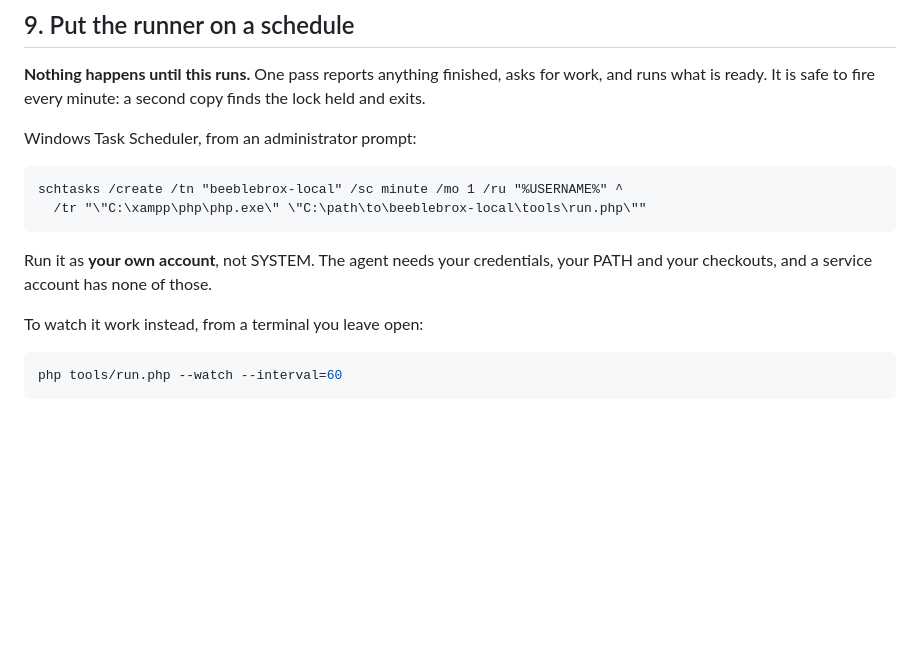
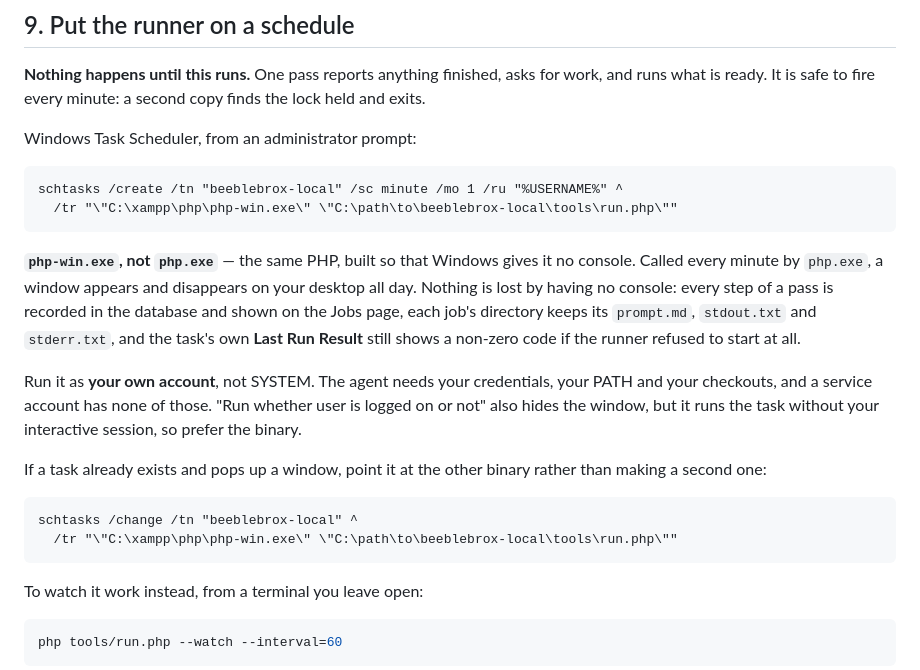
Before and after one commit to j-tools/beeblebrox-local, a Markdown page: INSTALL.md, the part around the change. Drawn GitHub-style; blank space fills up the shorter version.

Commit message:
Schedule the runner with php-win.exe, so nothing flashes every minute
The command in step 9 used php.exe, which Windows gives a console. Called every
minute that is a window appearing and disappearing on somebody's desktop all day,
which is the kind of thing that gets a schedule quietly deleted.

php-win.exe is the same PHP built without a console — same cli SAPI, so the
runner's own CLI-only guard still passes, and it still returns exit codes for the
task's Last Run Result. Nothing is lost by having no console: every step of a pass
is already recorded in the database and in the job's own directory.

The change command is there too, for a task that already exists — easier than
knowing to delete one and make another.

Co-Authored-By: Claude Opus 5 <noreply@anthropic.com>

````diff
--- a/INSTALL.md
+++ b/INSTALL.md
@@ -276,11 +276,26 @@ Windows Task Scheduler, from an administrator prompt:
 
 ```
 schtasks /create /tn "beeblebrox-local" /sc minute /mo 1 /ru "%USERNAME%" ^
-  /tr "\"C:\xampp\php\php.exe\" \"C:\path\to\beeblebrox-local\tools\run.php\""
+  /tr "\"C:\xampp\php\php-win.exe\" \"C:\path\to\beeblebrox-local\tools\run.php\""
 ```
 
+**`php-win.exe`, not `php.exe`** — the same PHP, built so that Windows gives it no console. Called
+every minute by `php.exe`, a window appears and disappears on your desktop all day. Nothing is lost
+by having no console: every step of a pass is recorded in the database and shown on the Jobs page,
+each job's directory keeps its `prompt.md`, `stdout.txt` and `stderr.txt`, and the task's own **Last
+Run Result** still shows a non-zero code if the runner refused to start at all.
+
 Run it as **your own account**, not SYSTEM. The agent needs your credentials, your PATH and your
-checkouts, and a service account has none of those.
+checkouts, and a service account has none of those. "Run whether user is logged on or not" also
+hides the window, but it runs the task without your interactive session, so prefer the binary.
+
+If a task already exists and pops up a window, point it at the other binary rather than making a
+second one:
+
+```
+schtasks /change /tn "beeblebrox-local" ^
+  /tr "\"C:\xampp\php\php-win.exe\" \"C:\path\to\beeblebrox-local\tools\run.php\""
+```
 
 To watch it work instead, from a terminal you leave open:
 
````
